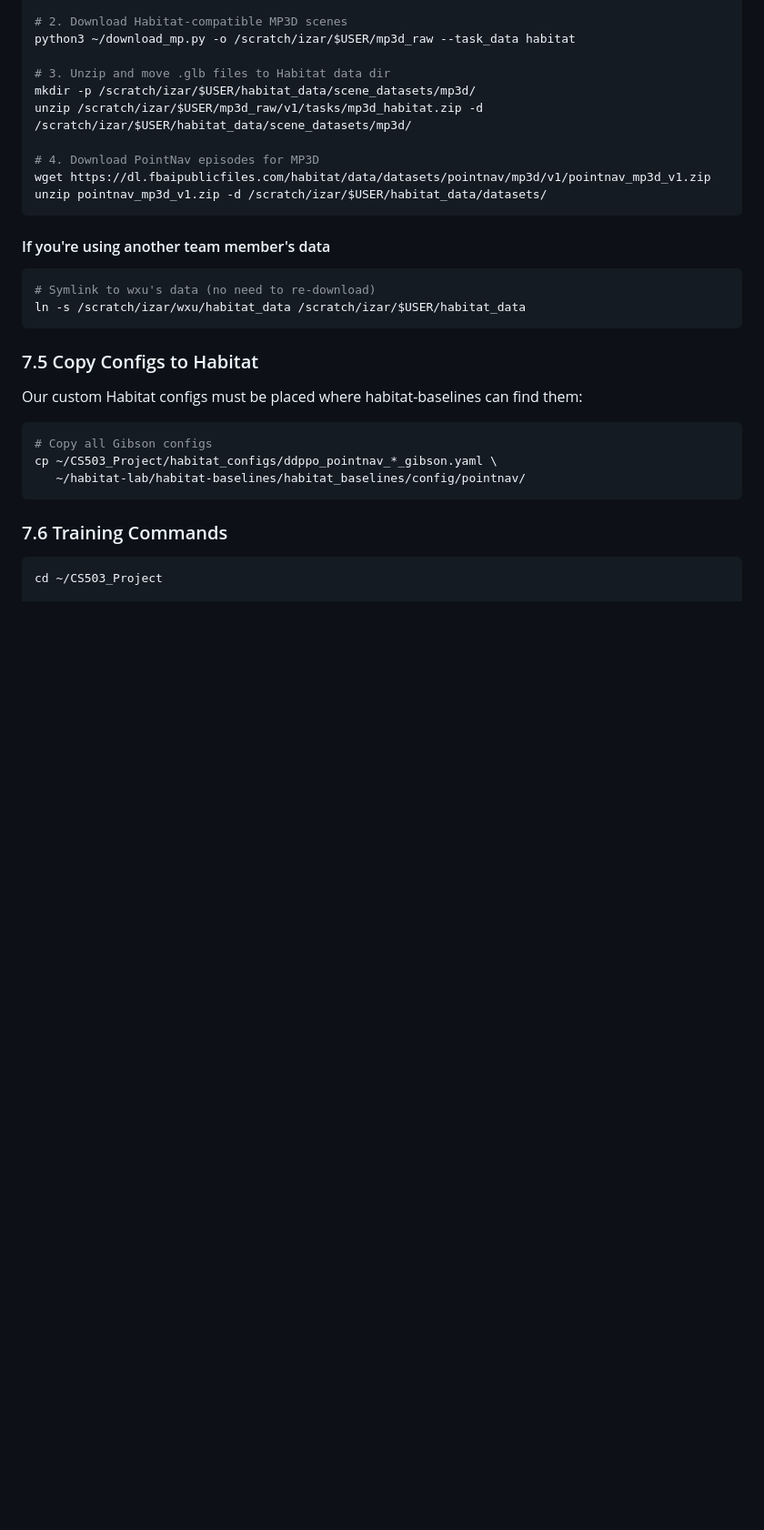
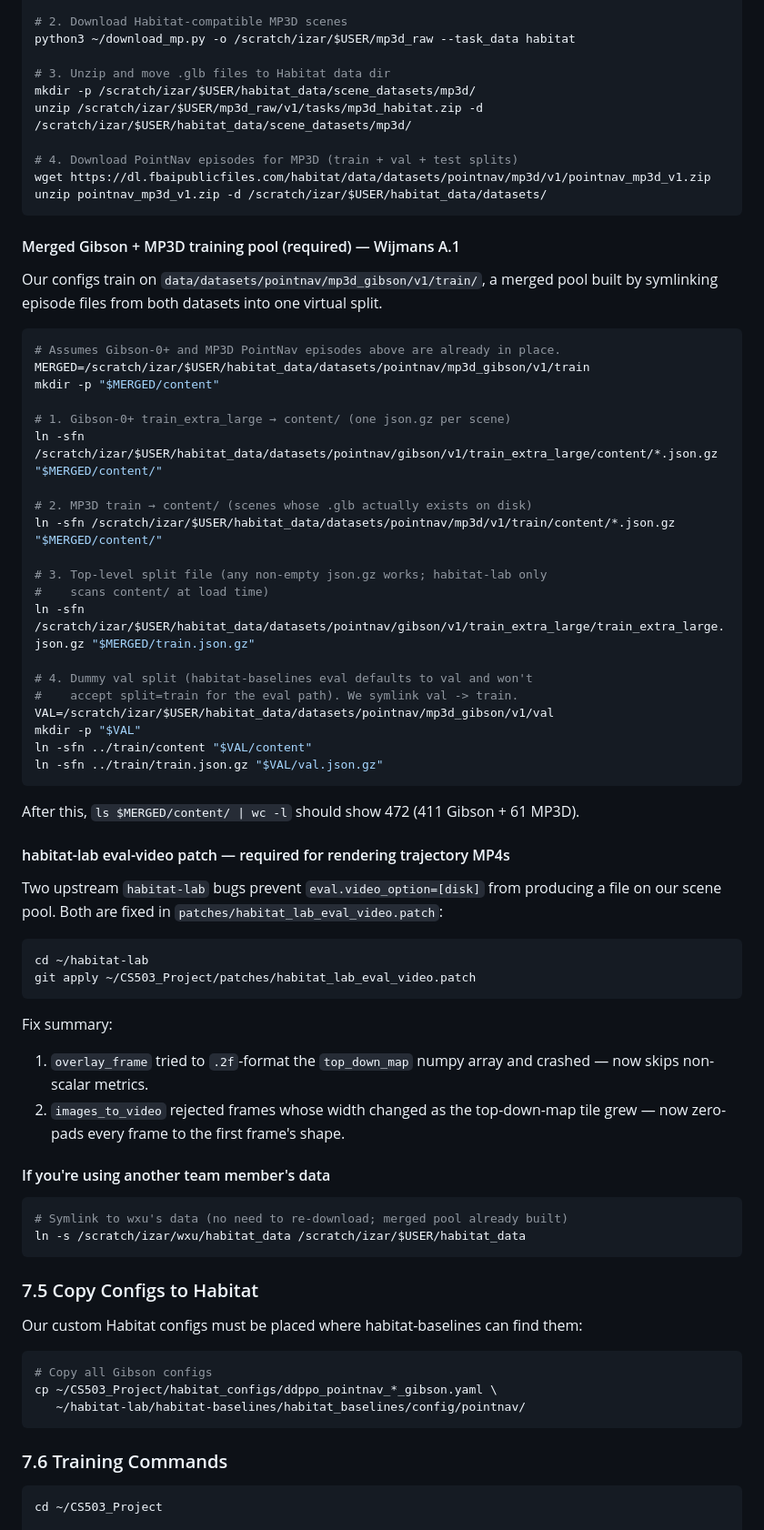
Before and after one commit to alunxu/foveated-cog-map, a Markdown page: README.md, the part around one of its changes. Shown at 91% size. GitHub-like rendering; blank space fills up the shorter version.

````diff
--- a/README.md
+++ b/README.md
@@ -525,14 +526,59 @@ python3 ~/download_mp.py -o /scratch/izar/$USER/mp3d_raw --task_data habitat
 mkdir -p /scratch/izar/$USER/habitat_data/scene_datasets/mp3d/
 unzip /scratch/izar/$USER/mp3d_raw/v1/tasks/mp3d_habitat.zip -d /scratch/izar/$USER/habitat_data/scene_datasets/mp3d/
 
-# 4. Download PointNav episodes for MP3D
+# 4. Download PointNav episodes for MP3D (train + val + test splits)
 wget https://dl.fbaipublicfiles.com/habitat/data/datasets/pointnav/mp3d/v1/pointnav_mp3d_v1.zip
 unzip pointnav_mp3d_v1.zip -d /scratch/izar/$USER/habitat_data/datasets/
 ```
 
+#### Merged Gibson + MP3D training pool (required) — Wijmans A.1
+
+Our configs train on `data/datasets/pointnav/mp3d_gibson/v1/train/`, a merged pool
+built by symlinking episode files from both datasets into one virtual split.
+
+```bash
+# Assumes Gibson-0+ and MP3D PointNav episodes above are already in place.
+MERGED=/scratch/izar/$USER/habitat_data/datasets/pointnav/mp3d_gibson/v1/train
+mkdir -p "$MERGED/content"
+
+# 1. Gibson-0+ train_extra_large → content/ (one json.gz per scene)
+ln -sfn /scratch/izar/$USER/habitat_data/datasets/pointnav/gibson/v1/train_extra_large/content/*.json.gz "$MERGED/content/"
+
+# 2. MP3D train → content/ (scenes whose .glb actually exists on disk)
+ln -sfn /scratch/izar/$USER/habitat_data/datasets/pointnav/mp3d/v1/train/content/*.json.gz "$MERGED/content/"
+
+# 3. Top-level split file (any non-empty json.gz works; habitat-lab only
+#    scans content/ at load time)
+ln -sfn /scratch/izar/$USER/habitat_data/datasets/pointnav/gibson/v1/train_extra_large/train_extra_large.json.gz "$MERGED/train.json.gz"
+
+# 4. Dummy val split (habitat-baselines eval defaults to val and won't
+#    accept split=train for the eval path). We symlink val -> train.
+VAL=/scratch/izar/$USER/habitat_data/datasets/pointnav/mp3d_gibson/v1/val
+mkdir -p "$VAL"
+ln -sfn ../train/content "$VAL/content"
+ln -sfn ../train/train.json.gz "$VAL/val.json.gz"
+```
+
+After this, `ls $MERGED/content/ | wc -l` should show 472 (411 Gibson + 61 MP3D).
+
+#### habitat-lab eval-video patch — required for rendering trajectory MP4s
+
+Two upstream `habitat-lab` bugs prevent `eval.video_option=[disk]` from
+producing a file on our scene pool. Both are fixed in
+`patches/habitat_lab_eval_video.patch`:
+
+```bash
+cd ~/habitat-lab
+git apply ~/CS503_Project/patches/habitat_lab_eval_video.patch
+```
+
+Fix summary:
+1. `overlay_frame` tried to `.2f`-format the `top_down_map` numpy array and crashed — now skips non-scalar metrics.
+2. `images_to_video` rejected frames whose width changed as the top-down-map tile grew — now zero-pads every frame to the first frame's shape.
+
 #### If you're using another team member's data
 ```bash
-# Symlink to wxu's data (no need to re-download)
+# Symlink to wxu's data (no need to re-download; merged pool already built)
 ln -s /scratch/izar/wxu/habitat_data /scratch/izar/$USER/habitat_data
 ```
 
````
Also changed, not shown: other parts of README.md (+49 -26 lines).
